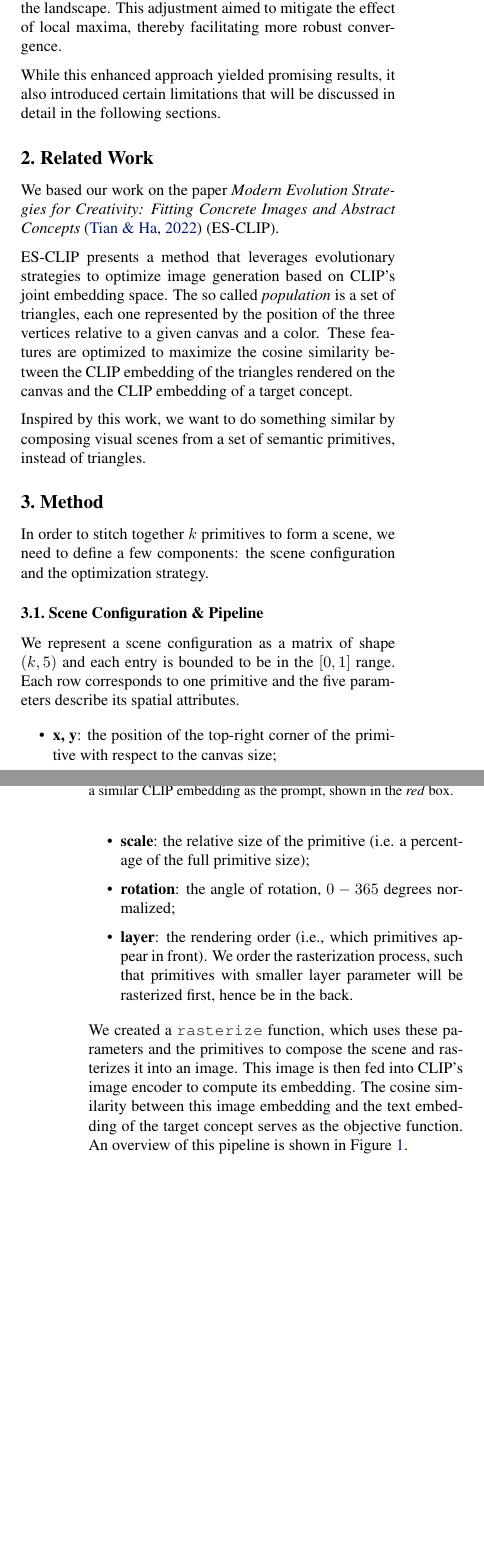
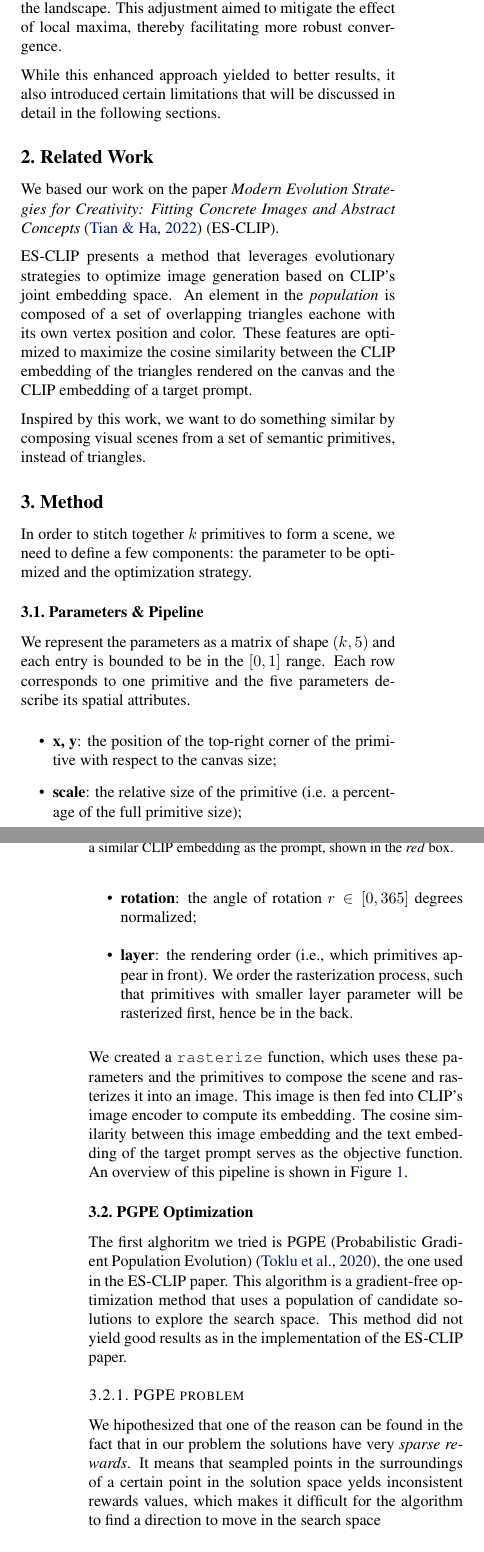
Before and after one commit to pietrosig/clip-primitive-stitching, a LaTeX paper (report/main.tex): two parts of the columns of pages 1 and 2 of 3, joined at a grey line, cut so that both start at the same text, the shorter picture padded with empty space. Compiled offline with pdfLaTeX.

Commit message:
Report update

```diff
--- a/report/main.tex
+++ b/report/main.tex
@@ -49,17 +49,16 @@ Early experiments revealed that our initial optimization methods were insufficie
 
 Despite the improvements provided by CMA, the performance of our method was hindered by a challenging loss function landscape. The loss, defined as the negative cosine similarity, exhibited many local maxima, which impeded the optimization process from converging to the global optimum. To address this, we modified the loss function by incorporating an additional component designed to smooth the landscape. This adjustment aimed to mitigate the effect of local maxima, thereby facilitating more robust convergence.
 
-While this enhanced approach yielded promising results, it also introduced certain limitations that will be discussed in detail in the following sections.
-
+While this enhanced approach yielded to better results, it also introduced certain limitations that will be discussed in detail in the following sections.
 
 % ------------------------------------------------------------------------------
 \section{Related Work}
 We based our work on the paper \textit{Modern Evolution Strategies for Creativity: Fitting Concrete Images and Abstract Concepts}~\cite{tian2022modernevolutionstrategiescreativity} (ES-CLIP).
 
-ES-CLIP presents a method that leverages evolutionary strategies to optimize image generation based on CLIP’s joint embedding space. The so called \textit{population} is a set of triangles, each one represented by the position of the three vertices relative to a given canvas and a color. These features are optimized to maximize the cosine similarity between the CLIP embedding of the triangles rendered on the canvas and the CLIP embedding of a target concept.
+ES-CLIP presents a method that leverages evolutionary strategies to optimize image generation based on CLIP’s joint embedding space.
+An element in the \textit{population} is composed of a set of overlapping triangles eachone with its own vertex position and color. These features are optimized to maximize the cosine similarity between the CLIP embedding of the triangles rendered on the canvas and the CLIP embedding of a target prompt.
 
 Inspired by this work, we want to do something similar by composing visual scenes from a set of semantic primitives, instead of triangles.
-
 
 % ------------------------------------------------------------------------------
 \section{Method}
@@ -70,19 +69,26 @@ Inspired by this work, we want to do something similar by composing visual scene
     \label{fig:architecture}
 \end{figure*}
 
-In order to stitch together $k$ primitives to form a scene, we need to define a few components: the scene configuration and the optimization strategy.
+In order to stitch together $k$ primitives to form a scene, we need to define a few components: the parameter to be optimized and the optimization strategy.
 
-\subsection{Scene Configuration \& Pipeline}
-We represent a scene configuration as a matrix of shape $\left(k, 5\right)$ and each entry is bounded to be in the $[0, 1]$ range. Each row corresponds to one primitive and the five parameters describe its spatial attributes.
+\subsection{Parameters \& Pipeline}
+We represent the parameters as a matrix of shape $\left(k, 5\right)$ and each entry is bounded to be in the $[0, 1]$ range. Each row corresponds to one primitive and the five parameters describe its spatial attributes.
 \begin{itemize}
     \item \textbf{x, y}: the position of the top-right corner of the primitive with respect to the canvas size;
     \item \textbf{scale}: the relative size of the primitive (i.e. a percentage of the full primitive size);
-    \item \textbf{rotation}: the angle of rotation, $0-365$ degrees normalized;
+    \item \textbf{rotation}: the angle of rotation $r \in [0,365]$ degrees normalized;
     \item \textbf{layer}: the rendering order (i.e., which primitives appear in front). We order the rasterization process, such that primitives with smaller layer parameter will be rasterized first, hence be in the back.
 \end{itemize}
-We created a \texttt{rasterize} function, which uses these parameters and the primitives to compose the scene and rasterizes it into an image. This image is then fed into CLIP’s image encoder to compute its embedding. The cosine similarity between this image embedding and the text embedding of the target concept serves as the objective function.
+We created a \texttt{rasterize} function, which uses these parameters and the primitives to compose the scene and rasterizes it into an image. This image is then fed into CLIP’s image encoder to compute its embedding. The cosine similarity between this image embedding and the text embedding of the target prompt serves as the objective function.
 An overview of this pipeline is shown in Figure~\ref{fig:architecture}.
 
+\subsection{PGPE Optimization}
+The first alghoritm we tried is PGPE (Probabilistic Gradient Population Evolution)~\cite{toklu2020clipup}, the one used in the ES-CLIP paper.
+This algorithm is a gradient-free optimization method that uses a population of candidate solutions to explore the search space.
+This method did not yield good results as in the implementation of the ES-CLIP paper.
+
+\subsubsection{PGPE problem}
+We hipothesized that one of the reason can be found in the fact that in our problem the solutions have very \textit{sparse rewards}. It means that seampled points in the surroundings of a certain point in the solution space yelds inconsistent rewards values, which makes it difficult for the algorithm to find a direction to move in the search space
 
 \subsection{CMA-ES Optimization}
 To find a good configuration of the primitives, we first adopted a gradient-free optimization strategy using \textit{Covariance Matrix Adaptation Evolution Strategy}~\cite{hansen1996adapting} (CMA-ES). This algorithm iteratively samples configurations, evaluates them using the cosine similarity score, and updates a multivariate Gaussian distribution to bias future samples toward more promising regions in the search space.
```
Also changed, not shown: report/references.bib (+9 -0 lines), report/main.bbl, report/main.pdf, report/main.tex (2 more changed lines), 5 other files.
